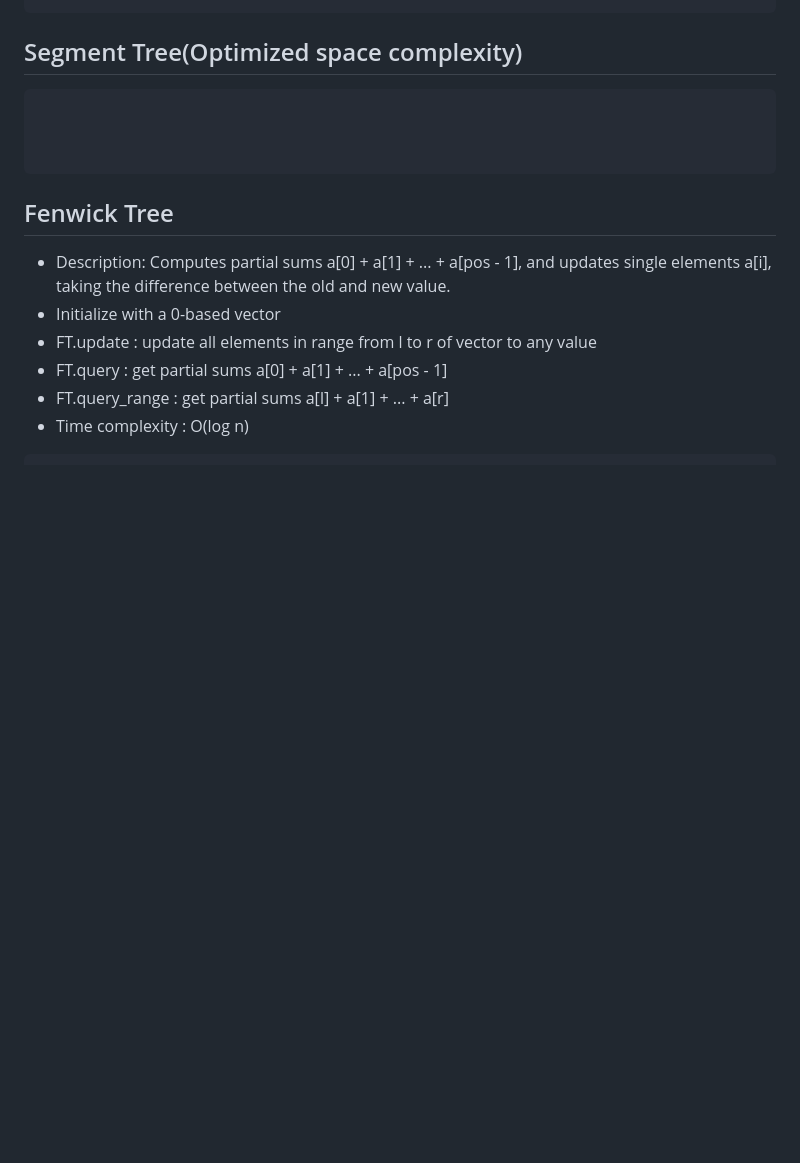
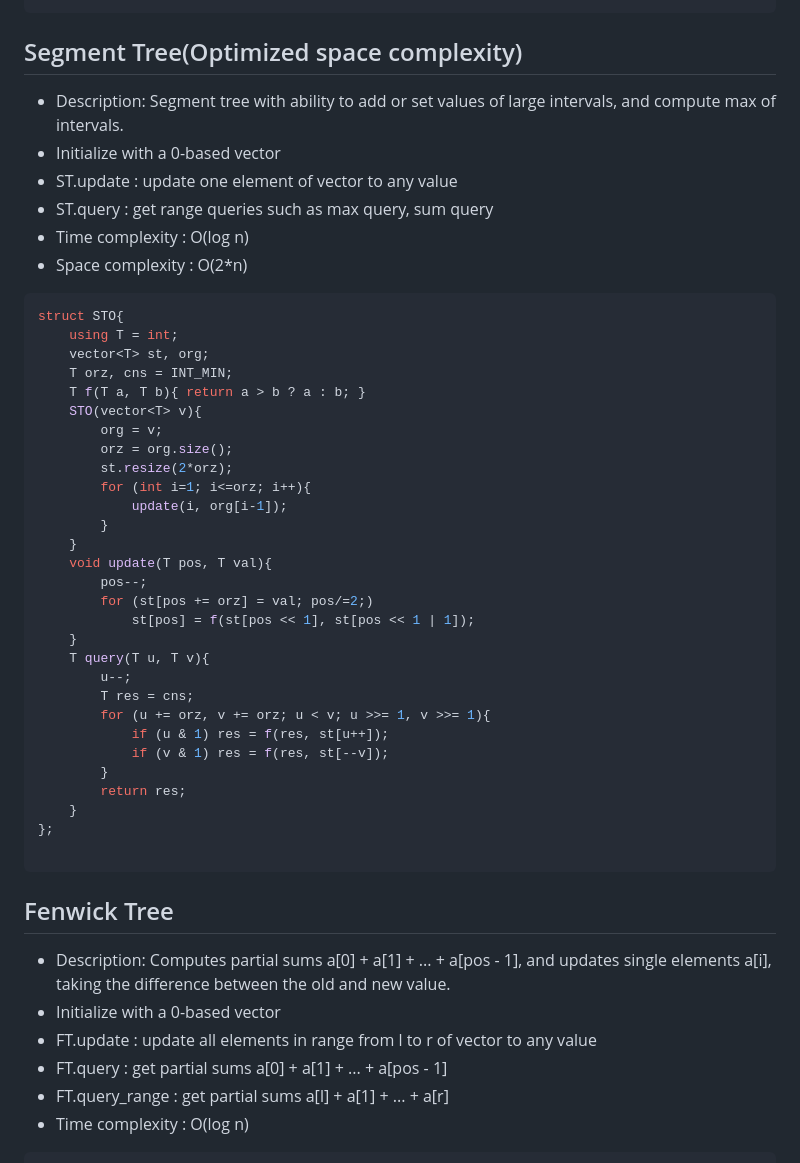
Before and after one commit to threalwinky/cp_notebook, a Markdown page: winky/data_structure.md, the part around one of its changes. GitHub-like rendering; blank space fills up the shorter version.

````diff
--- a/winky/data_structure.md
+++ b/winky/data_structure.md
@@ -141,9 +141,41 @@ struct ST_w_lz/*0-based*/{
 
 ## Segment Tree(Optimized space complexity)
 
-```
-
-
++ Description: Segment tree with ability to add or set values of large intervals, and compute max of intervals.
++ Initialize with a 0-based vector
++ ST.update : update one element of vector to any value
++ ST.query : get range queries such as max query, sum query
++ Time complexity : O(log n)
++ Space complexity : O(2*n)
+```cpp
+struct STO{
+    using T = int;
+    vector<T> st, org;
+    T orz, cns = INT_MIN;
+    T f(T a, T b){ return a > b ? a : b; }
+    STO(vector<T> v){
+        org = v;
+        orz = org.size();
+        st.resize(2*orz);
+        for (int i=1; i<=orz; i++){
+            update(i, org[i-1]);
+        }
+    }
+    void update(T pos, T val){
+        pos--;
+        for (st[pos += orz] = val; pos/=2;)
+            st[pos] = f(st[pos << 1], st[pos << 1 | 1]);
+    }
+    T query(T u, T v){
+        u--;
+        T res = cns;
+        for (u += orz, v += orz; u < v; u >>= 1, v >>= 1){
+            if (u & 1) res = f(res, st[u++]);
+            if (v & 1) res = f(res, st[--v]);
+        }
+        return res;
+    }
+};
 
 ```
 
````
Also changed, not shown: other parts of winky/data_structure.md (+1 -1 lines).
